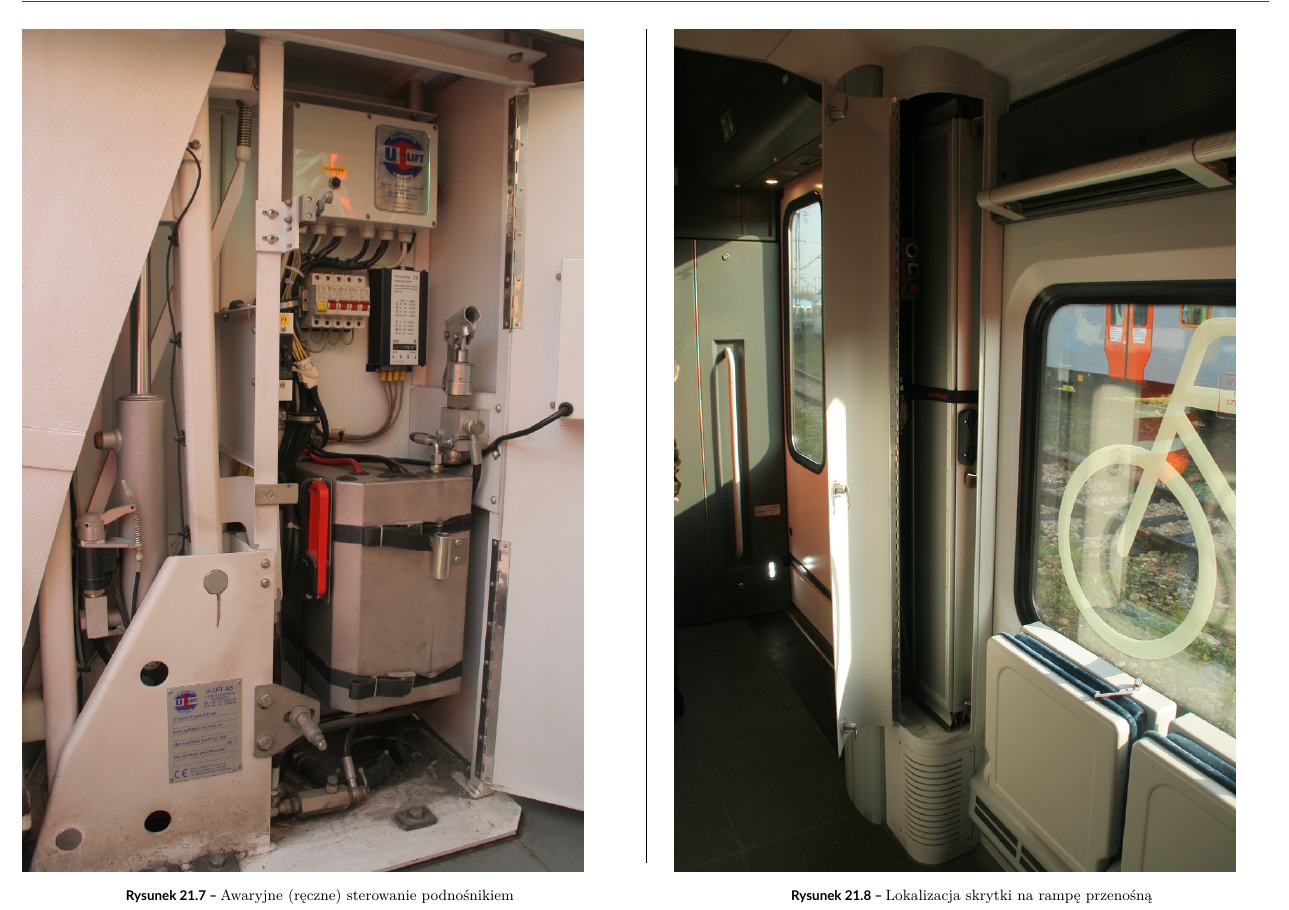
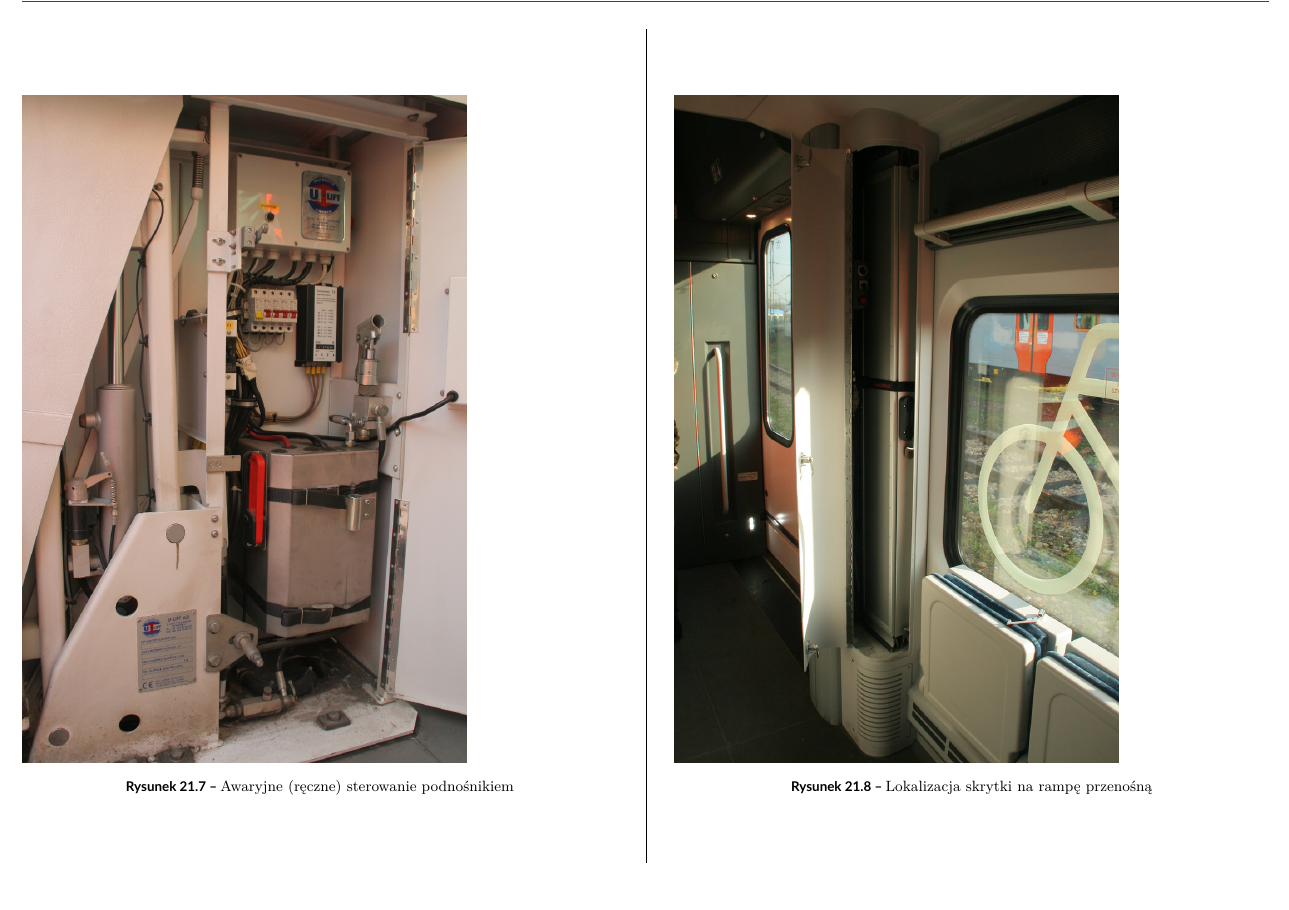
Before and after one commit to merkato/probable-journey, a LaTeX document (skrypt-kierownik.tex, which reads tabor.tex): part of page 79 of 111, cut so that both start at the same text, the shorter picture padded with empty space. Compiled offline with pdfLaTeX.

Commit message:
Poprawki składu pod podrecznik.cls
- ograniczenie wysokości czterech pionowych zdjęć (Float too large):
  W19/W20 i druki rozkazów (ruch.tex), sterowanie podnośnikiem
  i skrytka na rampę (tabor.tex)
- zmiana zdublowanej etykiety fig:pantograf2 przy znaku RIC na fig:znakric

Co-Authored-By: Claude Opus 5.5 <noreply@anthropic.com>
Claude-Session: https://claude.ai/code/session_01SHVa1hCq9PTAbqfrQi4wdo

```diff
--- a/tabor.tex
+++ b/tabor.tex
@@ -796,7 +796,7 @@ klawiszami. Po podniesieniu rampy podnośnika z peronu spowrotem do wysokości w
 Aby obsłużyć podnosnik awaryjnie należy wyłączyć zasilanie podnośnika bezpiecznikiem, następnie przekręcić śrubę pompy hydraulicznej i pociągnąć za czerwoną rączkę aby opuszczać rampę podnośnika. Następnie należy dokręcić śrubę i umieścić
 we wskazanym miejscu w lewarku pompy drążek. Przy pomocy lewarka można podnieść rampę i wciągnąć ją do wagonu. Składanie rampy w odwrotnej kolejności do rozkładania.
 	\begin{figure}
-	\includegraphics[width=0.45\textwidth]{skryptkierownik-img/skryptkierownik-img041.jpg}
+	\includegraphics[width=0.45\textwidth,height=0.8\textheight,keepaspectratio]{skryptkierownik-img/skryptkierownik-img041.jpg}
 	\caption{Awaryjne (ręczne) sterowanie podnośnikiem}
 \end{figure}
 
@@ -818,7 +818,7 @@ Kolejne czynności:
 	\item Załączyć układ elektryczny podnośnika pokładowego przez obrót wyłącznika głównego w pole „I”.
 \end{itemize}
 \begin{figure}
-	\includegraphics[width=0.45\textwidth]{skryptkierownik-img/skryptkierownik-img053.jpg}
+	\includegraphics[width=0.45\textwidth,height=0.8\textheight,keepaspectratio]{skryptkierownik-img/skryptkierownik-img053.jpg}
 	\caption{Lokalizacja skrytki na rampę przenośną}
 \end{figure}
 Sterowanie platformą wykonać można zarówno z poziomu pokładu jak i peronu.
```
Also changed, not shown: ruch.tex (+2 -2 lines), tabor.tex (2 more changed lines).
